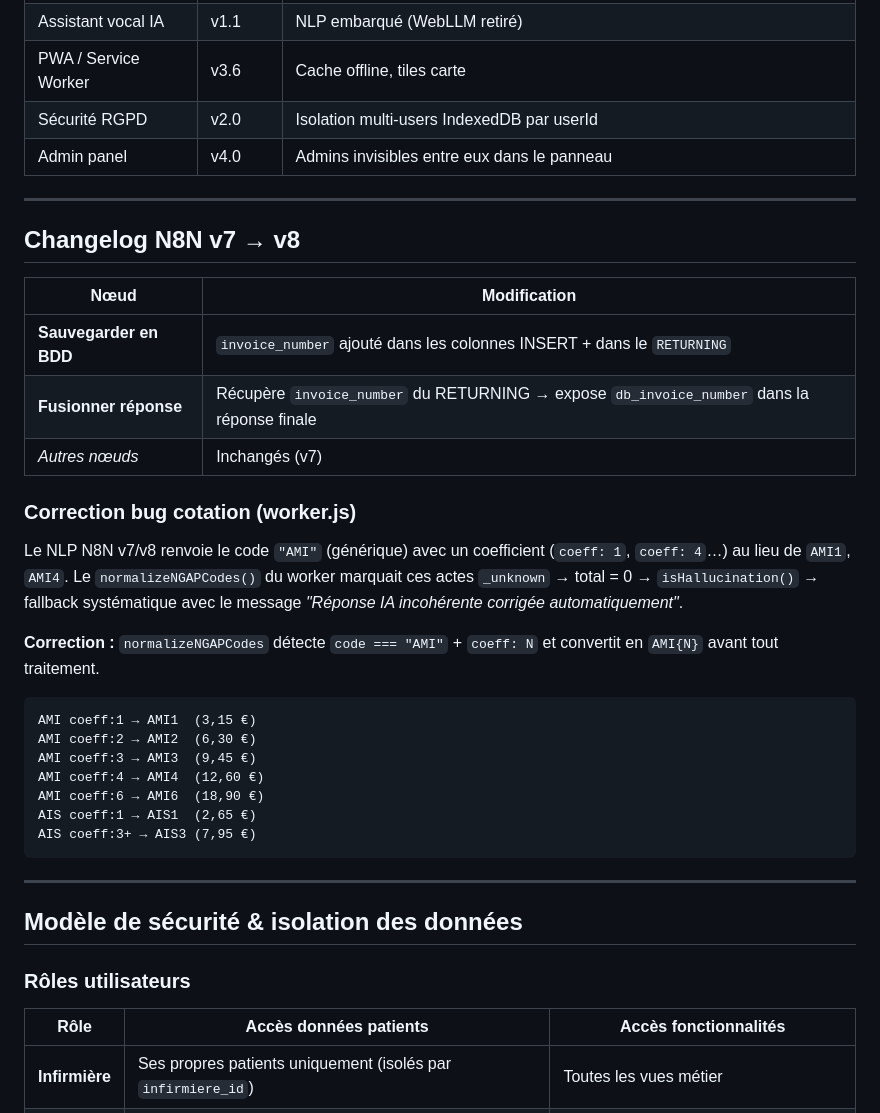
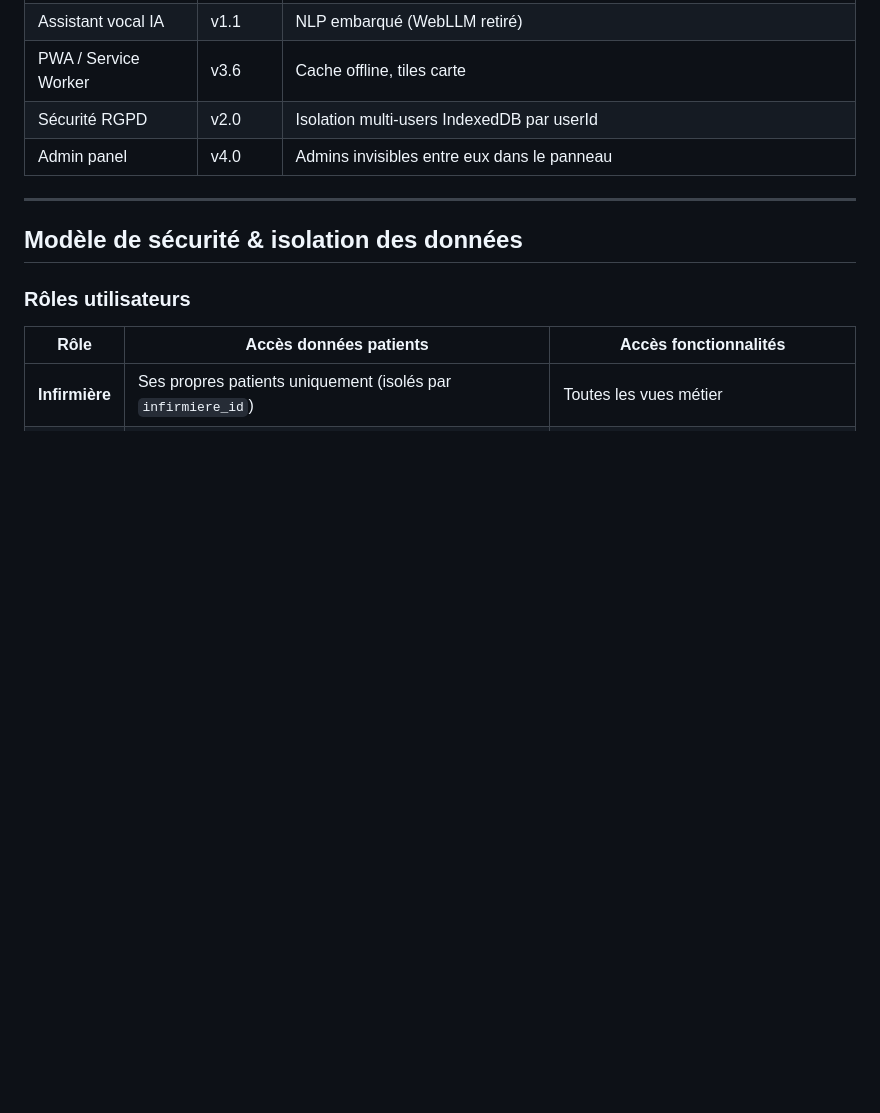
Before and after one commit to Vdskillers/Ami-ngap, a Markdown page: README.md, the part around the change. Rendered like a GitHub page; blank space fills up the shorter version.

````diff
--- a/README.md
+++ b/README.md
@@ -16,32 +16,6 @@
 | PWA / Service Worker | v3.6 | Cache offline, tiles carte |
 | Sécurité RGPD | v2.0 | Isolation multi-users IndexedDB par userId |
 | Admin panel | v4.0 | Admins invisibles entre eux dans le panneau |
-
----
-
-## Changelog N8N v7 → v8
-
-| Nœud | Modification |
-|---|---|
-| **Sauvegarder en BDD** | `invoice_number` ajouté dans les colonnes INSERT + dans le `RETURNING` |
-| **Fusionner réponse** | Récupère `invoice_number` du RETURNING → expose `db_invoice_number` dans la réponse finale |
-| *Autres nœuds* | Inchangés (v7) |
-
-### Correction bug cotation (worker.js)
-
-Le NLP N8N v7/v8 renvoie le code `"AMI"` (générique) avec un coefficient (`coeff: 1`, `coeff: 4`…) au lieu de `AMI1`, `AMI4`. Le `normalizeNGAPCodes()` du worker marquait ces actes `_unknown` → total = 0 → `isHallucination()` → fallback systématique avec le message *"Réponse IA incohérente corrigée automatiquement"*.
-
-**Correction :** `normalizeNGAPCodes` détecte `code === "AMI"` + `coeff: N` et convertit en `AMI{N}` avant tout traitement.
-
-```
-AMI coeff:1 → AMI1  (3,15 €)
-AMI coeff:2 → AMI2  (6,30 €)
-AMI coeff:3 → AMI3  (9,45 €)
-AMI coeff:4 → AMI4  (12,60 €)
-AMI coeff:6 → AMI6  (18,90 €)
-AIS coeff:1 → AIS1  (2,65 €)
-AIS coeff:3+ → AIS3 (7,95 €)
-```
 
 ---
 
````
